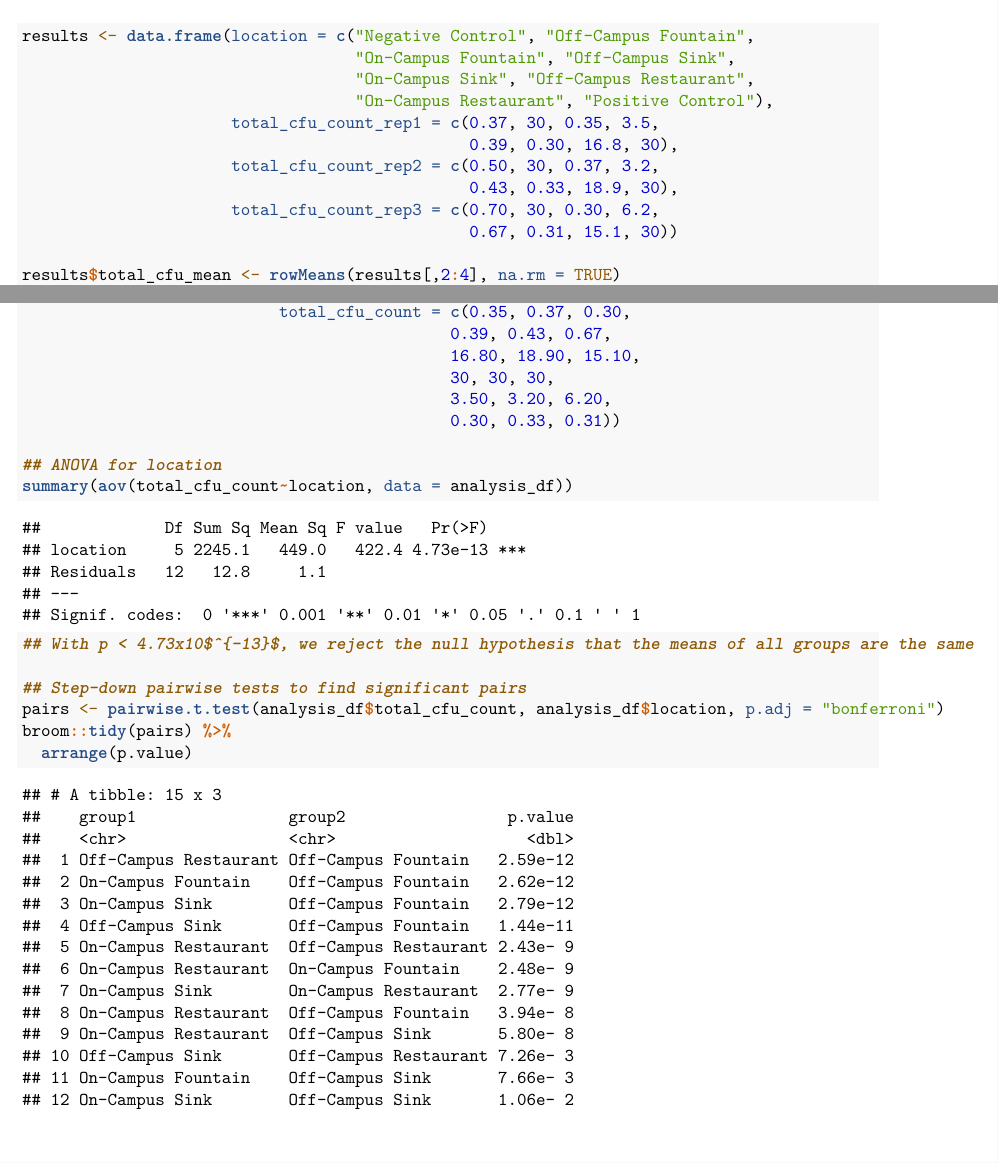
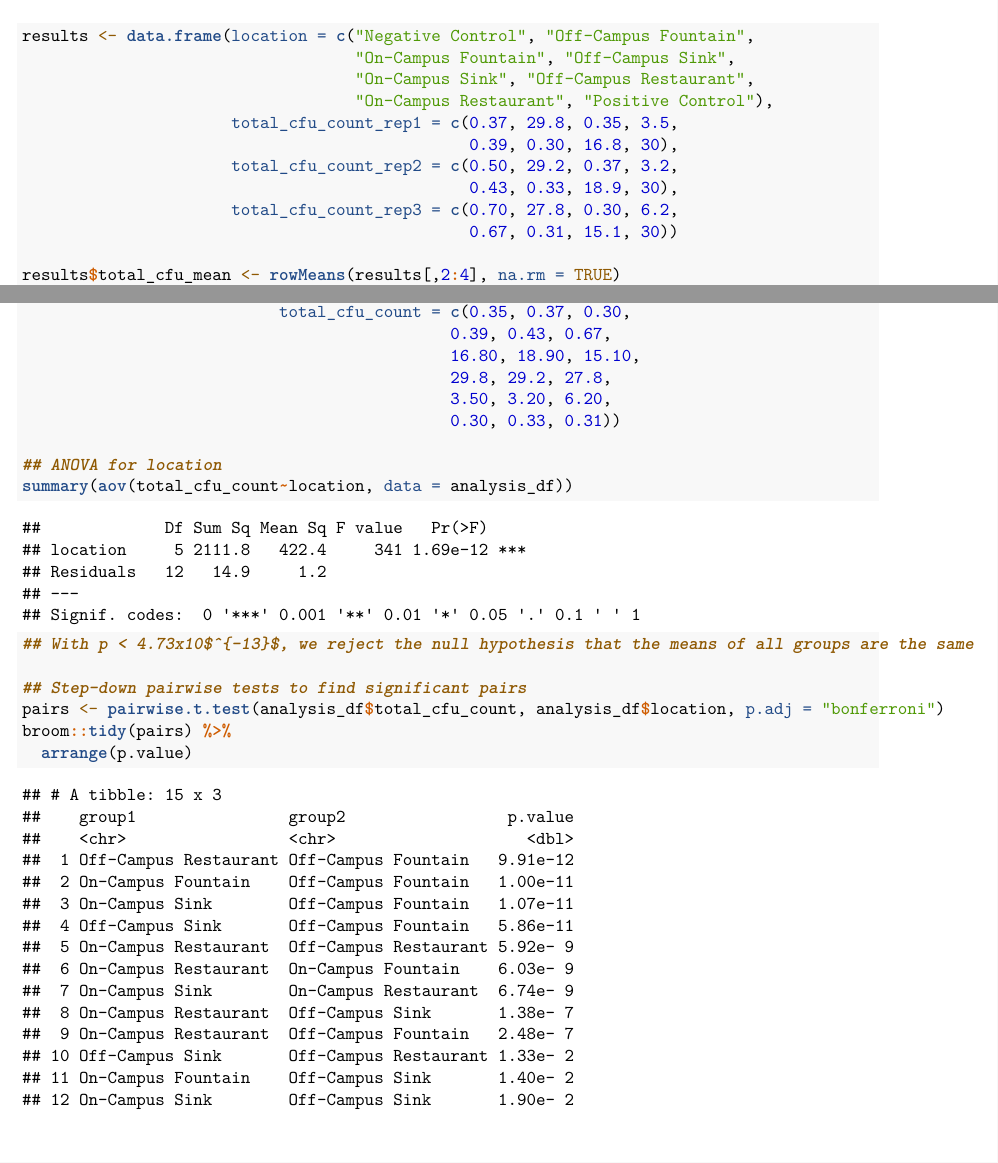
Before and after one commit to kristen-a-murphy/bio212_group_project, an R Markdown document (bio212_group_project.rmd): two parts of pages 1 and 5 of 6, joined at a grey line, cut so that both start at the same text. Rendered offline with R 4.5, knitr and Pandoc, then LaTeX, with nearby package versions.

Commit message:
updated off campus fountain numbers

```diff
--- a/bio212_group_project.rmd
+++ b/bio212_group_project.rmd
@@ -16,11 +16,11 @@ results <- data.frame(location = c("Negative Control", "Off-Campus Fountain",
                                    "On-Campus Fountain", "Off-Campus Sink",
                                    "On-Campus Sink", "Off-Campus Restaurant",
                                    "On-Campus Restaurant", "Positive Control"),
-                      total_cfu_count_rep1 = c(0.37, 30, 0.35, 3.5,
+                      total_cfu_count_rep1 = c(0.37, 29.8, 0.35, 3.5,
                                                0.39, 0.30, 16.8, 30),
-                      total_cfu_count_rep2 = c(0.50, 30, 0.37, 3.2,
+                      total_cfu_count_rep2 = c(0.50, 29.2, 0.37, 3.2,
                                                0.43, 0.33, 18.9, 30),
-                      total_cfu_count_rep3 = c(0.70, 30, 0.30, 6.2,
+                      total_cfu_count_rep3 = c(0.70, 27.8, 0.30, 6.2,
                                                0.67, 0.31, 15.1, 30))
 
 results$total_cfu_mean <- rowMeans(results[,2:4], na.rm = TRUE)
@@ -121,7 +121,7 @@ analysis_df  <- data.frame(campus = c("On-Campus", "On-Campus", "On-Campus",
                            total_cfu_count = c(0.35, 0.37, 0.30,
                                              0.39, 0.43, 0.67,
                                              16.80, 18.90, 15.10,
-                                             30, 30, 30,
+                                             29.8, 29.2, 27.8,
                                              3.50, 3.20, 6.20,
                                              0.30, 0.33, 0.31))
 
```
Also changed, not shown: bio212_group_project.pdf.
